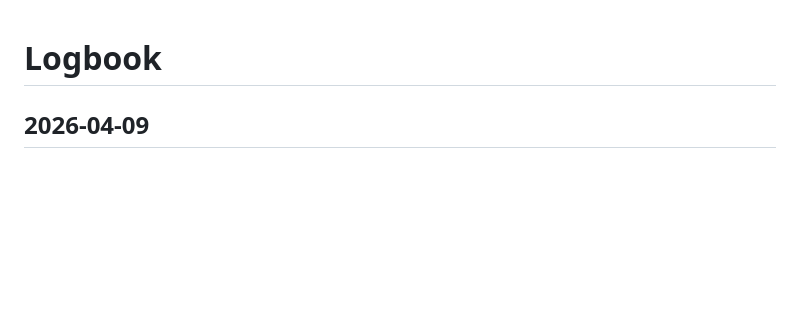
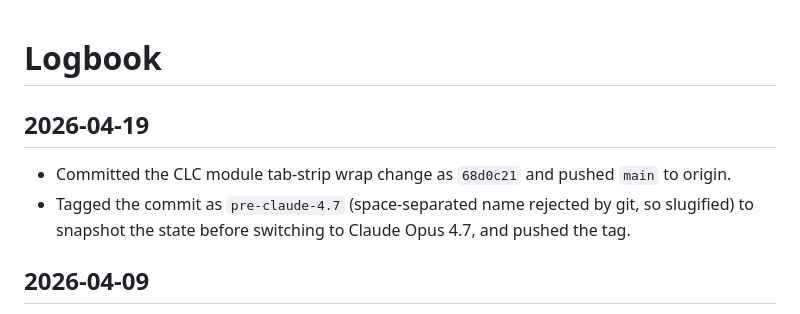
Before and after one commit to jihlenburg/pickle, a Markdown page: logbook.md, the part around the change. Rendered like a GitHub page; blank space fills up the shorter version.

Commit message:
Log pre-claude-4.7 snapshot in logbook

```diff
--- a/logbook.md
+++ b/logbook.md
@@ -1,4 +1,9 @@
 # Logbook
+
+## 2026-04-19
+
+- Committed the CLC module tab-strip wrap change as `68d0c21` and pushed `main` to origin.
+- Tagged the commit as `pre-claude-4.7` (space-separated name rejected by git, so slugified) to snapshot the state before switching to Claude Opus 4.7, and pushed the tag.
 
 ## 2026-04-09
 
```
